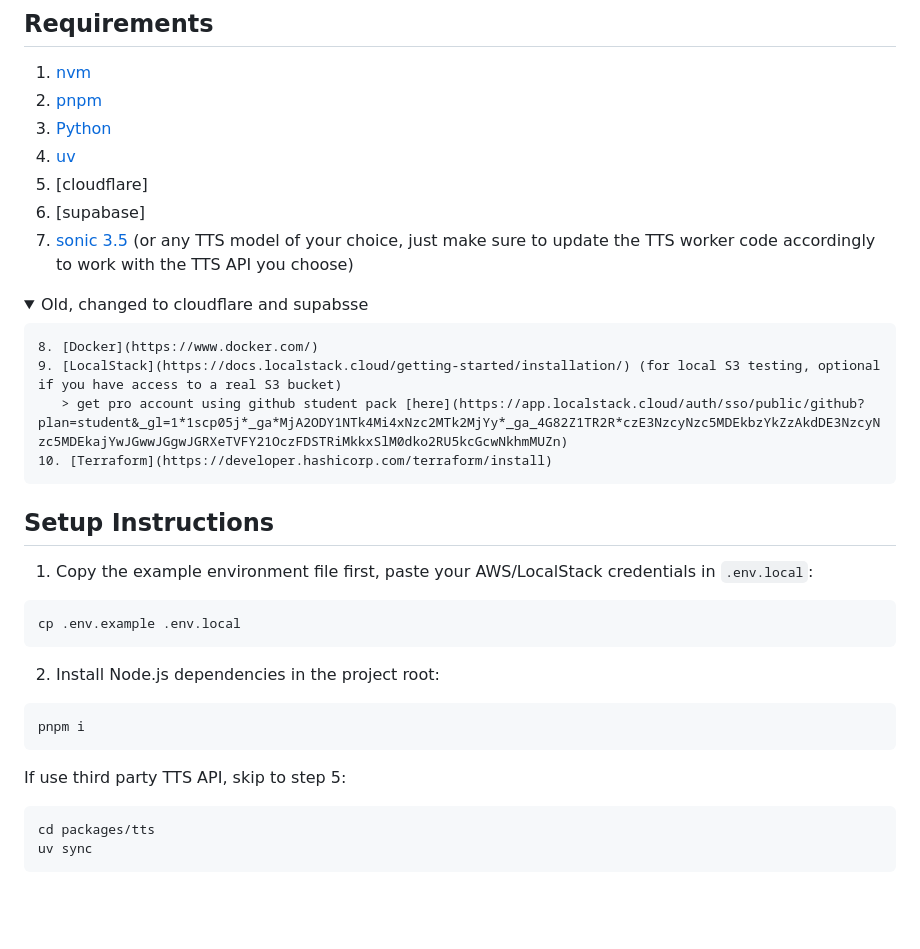
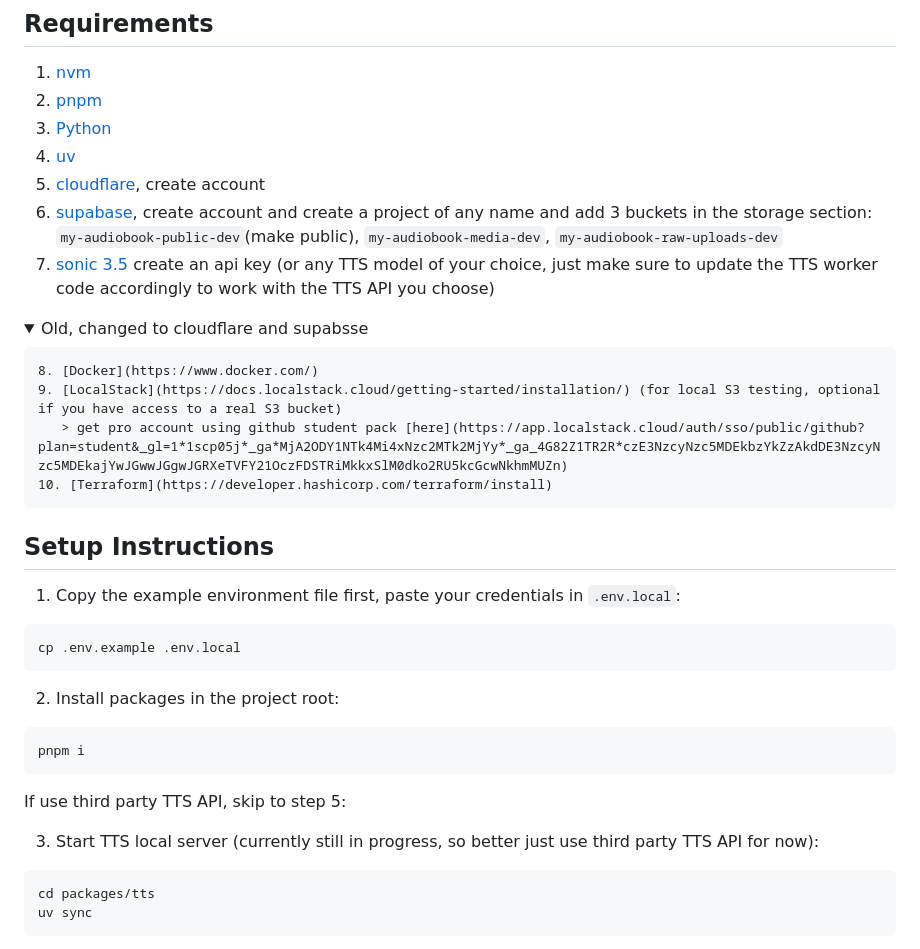
Before and after one commit to andrewhsugithub/audiobook, a Markdown page: README.md, the part around the change. GitHub-like rendering; folded sections open; blank space fills up the shorter version.

````diff
--- a/README.md
+++ b/README.md
@@ -6,9 +6,9 @@
 2. [pnpm](https://pnpm.io/installation)
 3. [Python](https://www.python.org/downloads/)
 4. [uv](https://docs.astral.sh/uv/getting-started/installation/)
-5. [cloudflare]
-6. [supabase]
-7. [sonic 3.5](https://docs.cartesia.ai/api-reference/tts/bytes) (or any TTS model of your choice, just make sure to update the TTS worker code accordingly to work with the TTS API you choose)
+5. [cloudflare](https://dash.cloudflare.com/), create account
+6. [supabase](https://supabase.com/dashboard/projects), create account and create a project of any name and add 3 buckets in the storage section: `my-audiobook-public-dev`(make public), `my-audiobook-media-dev`, `my-audiobook-raw-uploads-dev`
+7. [sonic 3.5](https://docs.cartesia.ai/api-reference/tts/bytes) create an api key (or any TTS model of your choice, just make sure to update the TTS worker code accordingly to work with the TTS API you choose)
 <details>
     <summary>Old, changed to cloudflare and supabsse</summary>
 
@@ -23,19 +23,21 @@
 
 ## Setup Instructions
 
-1. Copy the example environment file first, paste your AWS/LocalStack credentials in `.env.local`:
+1. Copy the example environment file first, paste your credentials in `.env.local`:
 
 ```bash
 cp .env.example .env.local
 ```
 
-2. Install Node.js dependencies in the project root:
+2. Install packages in the project root:
 
 ```bash
 pnpm i
 ```
 
 If use third party TTS API, skip to step 5:
+
+3. Start TTS local server (currently still in progress, so better just use third party TTS API for now):
 
 ```bash
 cd packages/tts
````
